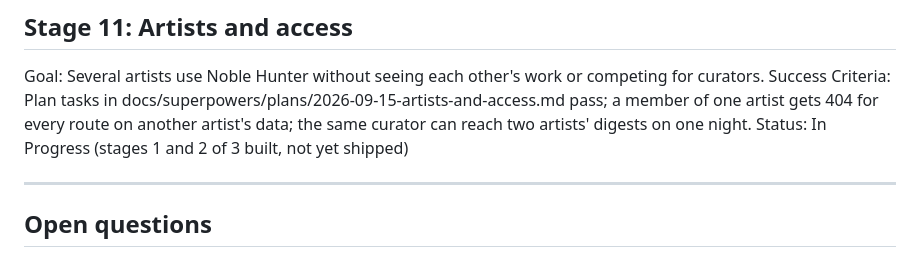
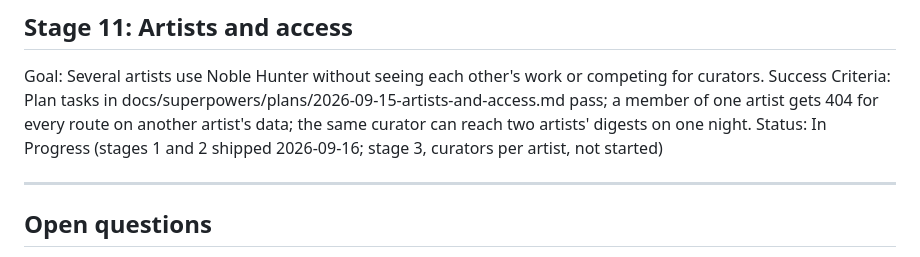
Before and after one commit to burningpaper/noblehunter, a Markdown page: IMPLEMENTATION_PLAN.md, the part around the change. Drawn GitHub-style.

```diff
--- a/IMPLEMENTATION_PLAN.md
+++ b/IMPLEMENTATION_PLAN.md
@@ -225,7 +225,7 @@ Status: Not Started
 ## Stage 11: Artists and access
 Goal: Several artists use Noble Hunter without seeing each other's work or competing for curators.
 Success Criteria: Plan tasks in docs/superpowers/plans/2026-09-15-artists-and-access.md pass; a member of one artist gets 404 for every route on another artist's data; the same curator can reach two artists' digests on one night.
-Status: In Progress (stages 1 and 2 of 3 built, not yet shipped)
+Status: In Progress (stages 1 and 2 shipped 2026-09-16; stage 3, curators per artist, not started)
 
 ---
 
```
Also changed, not shown: .claude/DEVELOPER_LOGS.md (+9 -1 lines).
